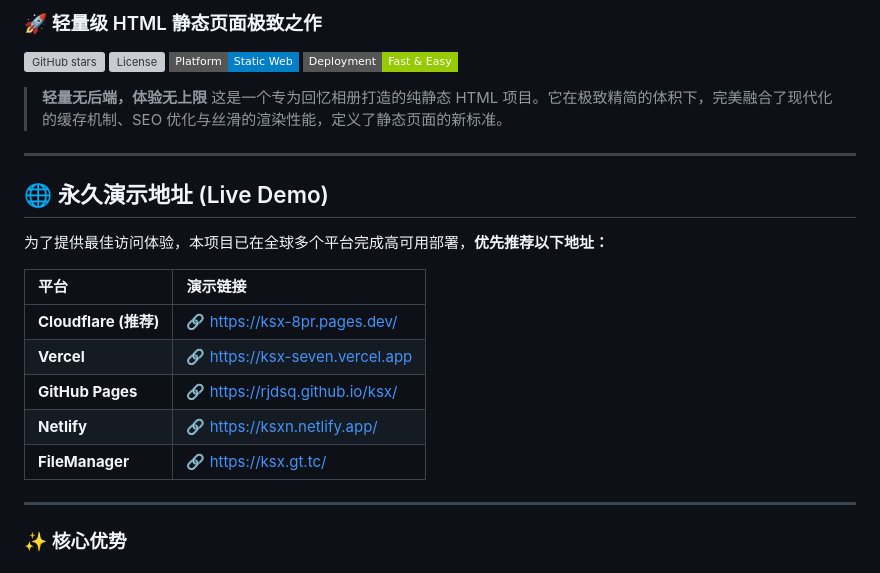
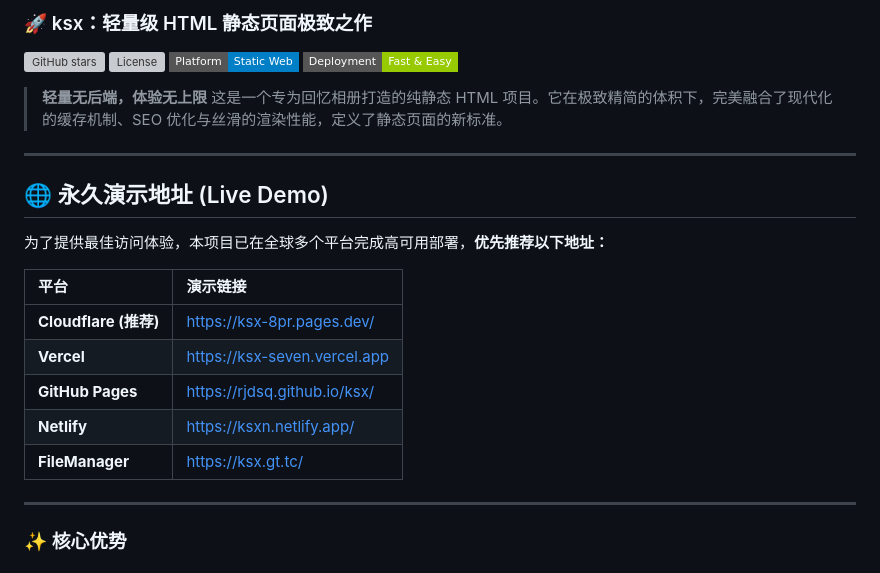
Before and after one commit to rjdsq/ksx, a Markdown page: README.md, the part around the change. GitHub-like rendering; badges without logos; grey boxes are pictures that could not be loaded.

```diff
--- a/README.md
+++ b/README.md
@@ -1,4 +1,4 @@
-### 🚀 轻量级 HTML 静态页面极致之作
+### 🚀 ksx：轻量级 HTML 静态页面极致之作
 
 [![GitHub stars](https://img.shields.io/github/stars/rjdsq/ksx?style=flat-square)](https://github.com/rjdsq/ksx/stargazers)
 [![License](https://img.shields.io/github/license/rjdsq/ksx?style=flat-square)](https://github.com/rjdsq/ksx/blob/main/LICENSE)
@@ -16,11 +16,11 @@
 
 | 平台 | 演示链接 |
 | :--- | :--- |
-| **Cloudflare (推荐)** | 🔗 [https://ksx-8pr.pages.dev/](https://ksx-8pr.pages.dev/) |
-| **Vercel** | 🔗 [https://ksx-seven.vercel.app](https://ksx-seven.vercel.app) |
-| **GitHub Pages** | 🔗 [https://rjdsq.github.io/ksx/](https://rjdsq.github.io/ksx/) |
-| **Netlify** | 🔗 [https://ksxn.netlify.app/](https://ksxn.netlify.app/) |
-| **FileManager** | 🔗 [https://ksx.gt.tc/](https://ksx.gt.tc/) |
+| **Cloudflare (推荐)** | [https://ksx-8pr.pages.dev/](https://ksx-8pr.pages.dev/) |
+| **Vercel** | [https://ksx-seven.vercel.app](https://ksx-seven.vercel.app) |
+| **GitHub Pages** | [https://rjdsq.github.io/ksx/](https://rjdsq.github.io/ksx/) |
+| **Netlify** | [https://ksxn.netlify.app/](https://ksxn.netlify.app/) |
+| **FileManager** | [https://ksx.gt.tc/](https://ksx.gt.tc/) |
 ---
 
 ### ✨ 核心优势
```
